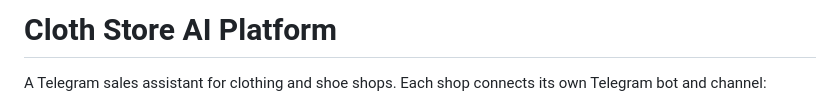
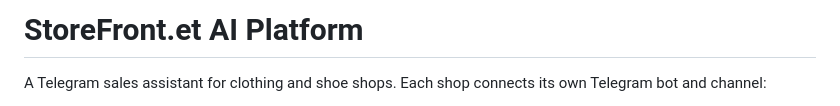
Before and after one commit to natidebe/Cloth-store-Ai-platform-, a Markdown page: README.md, the part around the change. Rendered like a GitHub page.

Commit message:
Rename project from 'Cloth Store' to 'StoreFront.et'

```diff
--- a/README.md
+++ b/README.md
@@ -1,4 +1,4 @@
-# Cloth Store AI Platform
+# StoreFront.et AI Platform
 
 A Telegram sales assistant for clothing and shoe shops. Each shop connects
 its own Telegram bot and channel:
```
